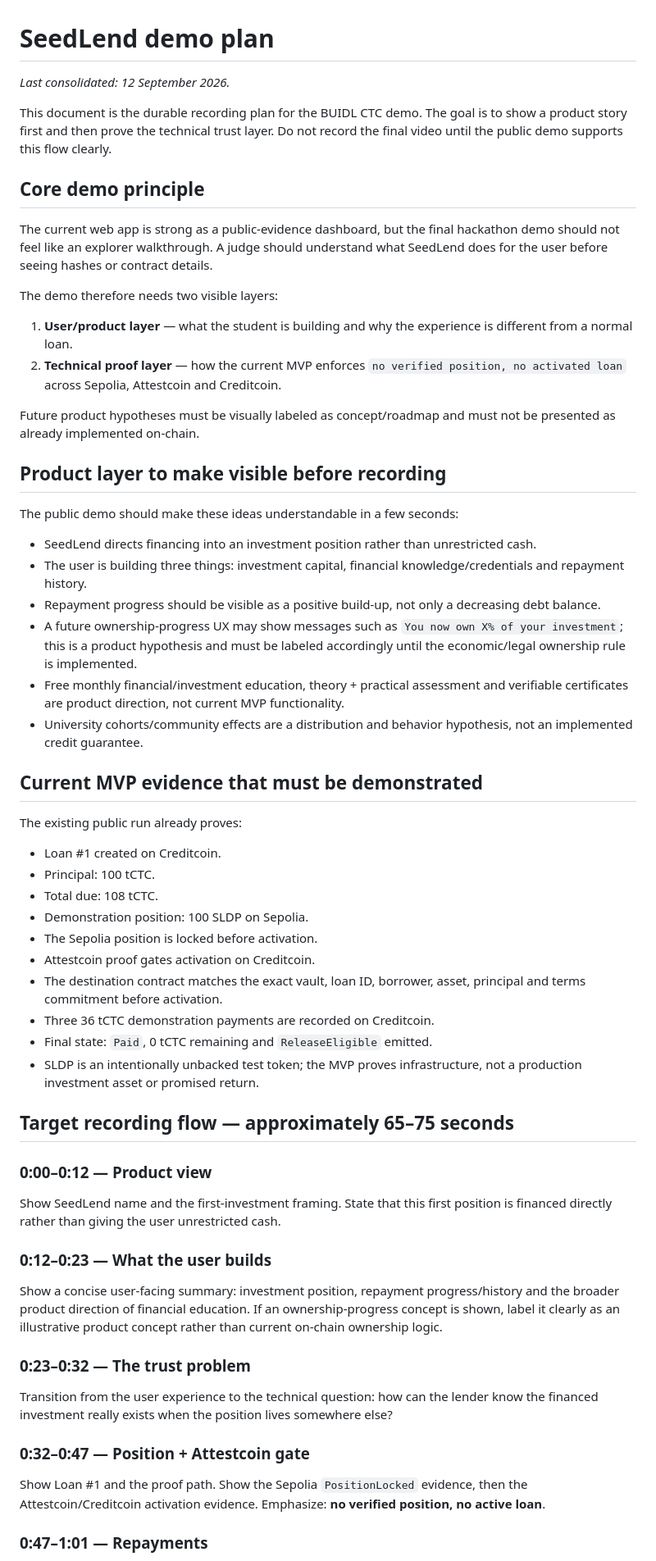
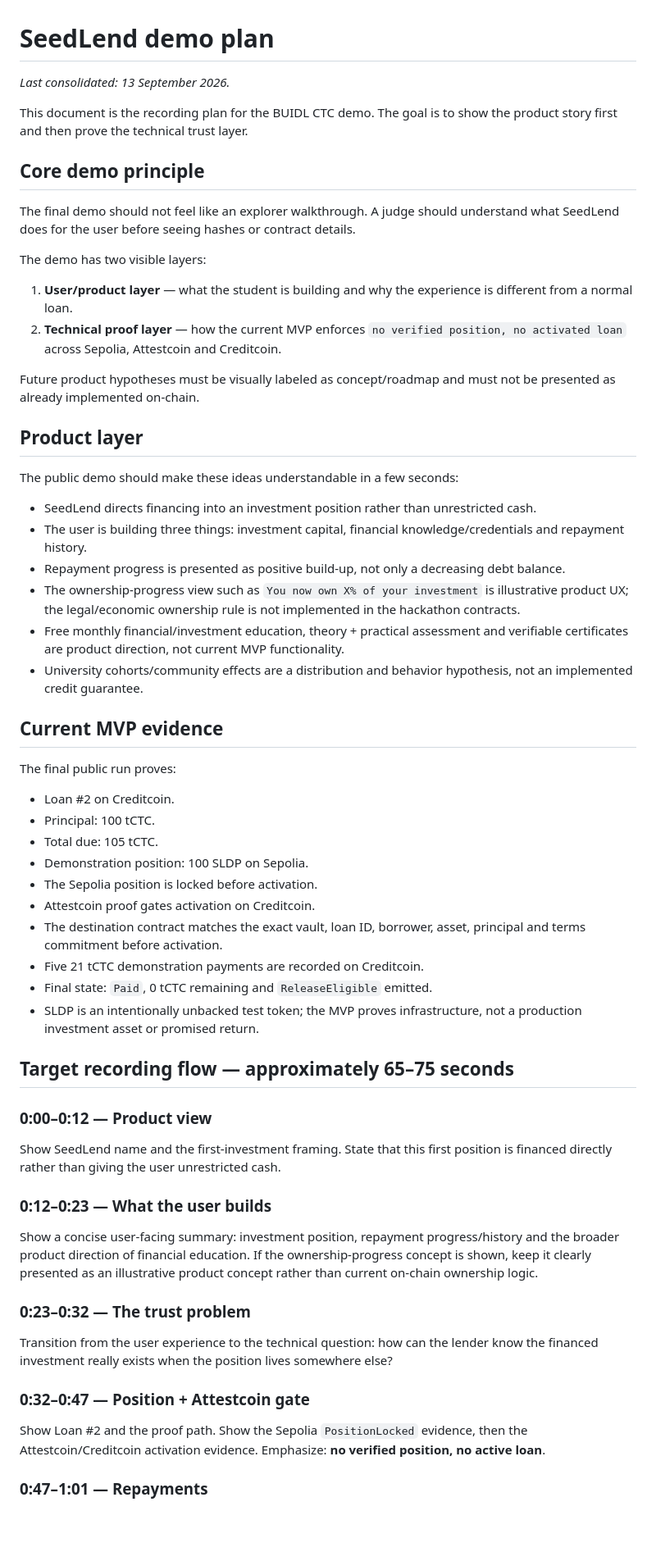
Before and after one commit to SergioBenaR/seedlend, a Markdown page: docs/demo-plan.md, the part around one of its changes. Shown at 82% size. Rendered like a GitHub page; blank space fills up the shorter version.

Commit message:
docs: update demo plan to final public run

```diff
--- a/docs/demo-plan.md
+++ b/docs/demo-plan.md
@@ -1,43 +1,43 @@
 # SeedLend demo plan
 
-_Last consolidated: 12 September 2026._
+_Last consolidated: 13 September 2026._
 
-This document is the durable recording plan for the BUIDL CTC demo. The goal is to show a product story first and then prove the technical trust layer. Do not record the final video until the public demo supports this flow clearly.
+This document is the recording plan for the BUIDL CTC demo. The goal is to show the product story first and then prove the technical trust layer.
 
 ## Core demo principle
 
-The current web app is strong as a public-evidence dashboard, but the final hackathon demo should not feel like an explorer walkthrough. A judge should understand what SeedLend does for the user before seeing hashes or contract details.
+The final demo should not feel like an explorer walkthrough. A judge should understand what SeedLend does for the user before seeing hashes or contract details.
 
-The demo therefore needs two visible layers:
+The demo has two visible layers:
 
 1. **User/product layer** — what the student is building and why the experience is different from a normal loan.
 2. **Technical proof layer** — how the current MVP enforces `no verified position, no activated loan` across Sepolia, Attestcoin and Creditcoin.
 
 Future product hypotheses must be visually labeled as concept/roadmap and must not be presented as already implemented on-chain.
 
-## Product layer to make visible before recording
+## Product layer
 
 The public demo should make these ideas understandable in a few seconds:
 
 - SeedLend directs financing into an investment position rather than unrestricted cash.
 - The user is building three things: investment capital, financial knowledge/credentials and repayment history.
-- Repayment progress should be visible as a positive build-up, not only a decreasing debt balance.
-- A future ownership-progress UX may show messages such as `You now own X% of your investment`; this is a product hypothesis and must be labeled accordingly until the economic/legal ownership rule is implemented.
+- Repayment progress is presented as positive build-up, not only a decreasing debt balance.
+- The ownership-progress view such as `You now own X% of your investment` is illustrative product UX; the legal/economic ownership rule is not implemented in the hackathon contracts.
 - Free monthly financial/investment education, theory + practical assessment and verifiable certificates are product direction, not current MVP functionality.
 - University cohorts/community effects are a distribution and behavior hypothesis, not an implemented credit guarantee.
 
-## Current MVP evidence that must be demonstrated
+## Current MVP evidence
 
-The existing public run already proves:
+The final public run proves:
 
-- Loan #1 created on Creditcoin.
+- Loan #2 on Creditcoin.
 - Principal: 100 tCTC.
-- Total due: 108 tCTC.
+- Total due: 105 tCTC.
 - Demonstration position: 100 SLDP on Sepolia.
 - The Sepolia position is locked before activation.
 - Attestcoin proof gates activation on Creditcoin.
 - The destination contract matches the exact vault, loan ID, borrower, asset, principal and terms commitment before activation.
-- Three 36 tCTC demonstration payments are recorded on Creditcoin.
+- Five 21 tCTC demonstration payments are recorded on Creditcoin.
 - Final state: `Paid`, 0 tCTC remaining and `ReleaseEligible` emitted.
 - SLDP is an intentionally unbacked test token; the MVP proves infrastructure, not a production investment asset or promised return.
 
@@ -49,7 +49,7 @@ Show SeedLend name and the first-investment framing. State that this first posit
 
 ### 0:12–0:23 — What the user builds
 
-Show a concise user-facing summary: investment position, repayment progress/history and the broader product direction of financial education. If an ownership-progress concept is shown, label it clearly as an illustrative product concept rather than current on-chain ownership logic.
+Show a concise user-facing summary: investment position, repayment progress/history and the broader product direction of financial education. If the ownership-progress concept is shown, keep it clearly presented as an illustrative product concept rather than current on-chain ownership logic.
 
 ### 0:23–0:32 — The trust problem
 
@@ -57,7 +57,7 @@ Transition from the user experience to the technical question: how can the lende
 
 ### 0:32–0:47 — Position + Attestcoin gate
 
-Show Loan #1 and the proof path. Show the Sepolia `PositionLocked` evidence, then the Attestcoin/Creditcoin activation evidence. Emphasize: **no verified position, no active loan**.
+Show Loan #2 and the proof path. Show the Sepolia `PositionLocked` evidence, then the Attestcoin/Creditcoin activation evidence. Emphasize: **no verified position, no active loan**.
 
 ### 0:47–1:01 — Repayments
 
```
Also changed, not shown: other parts of docs/demo-plan.md (+7 -15 lines).
